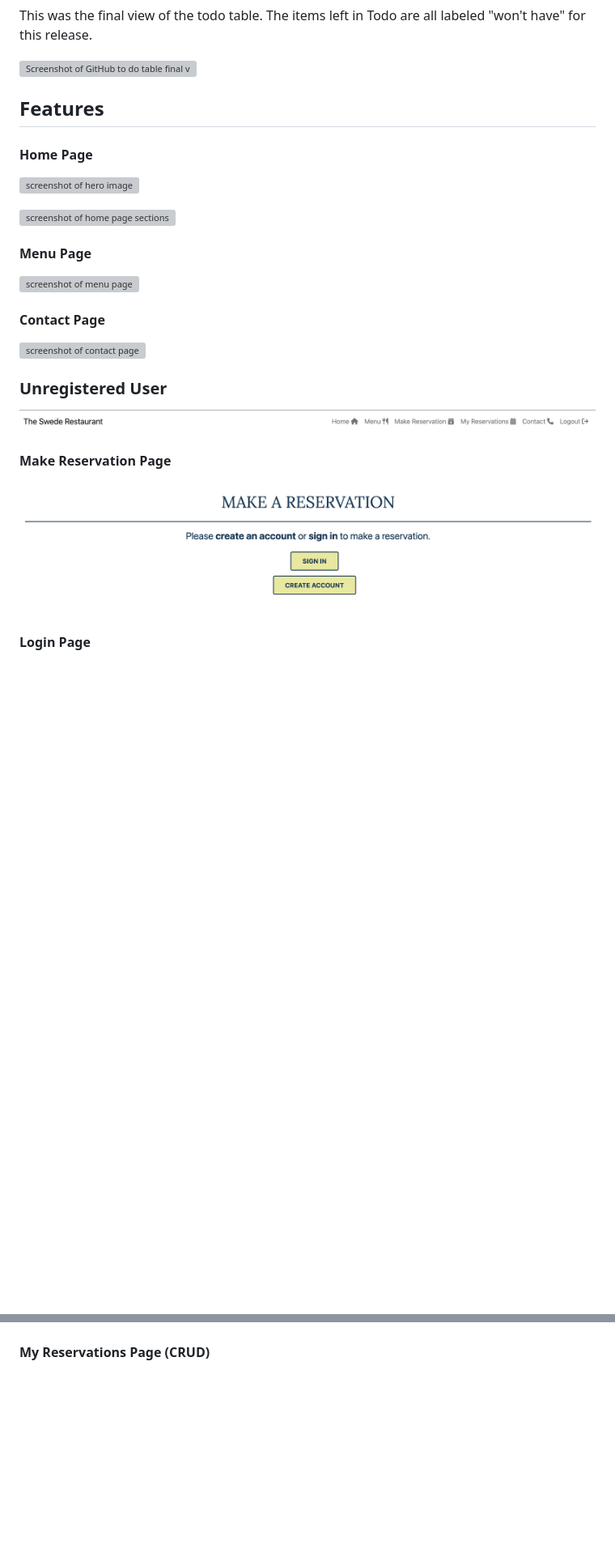
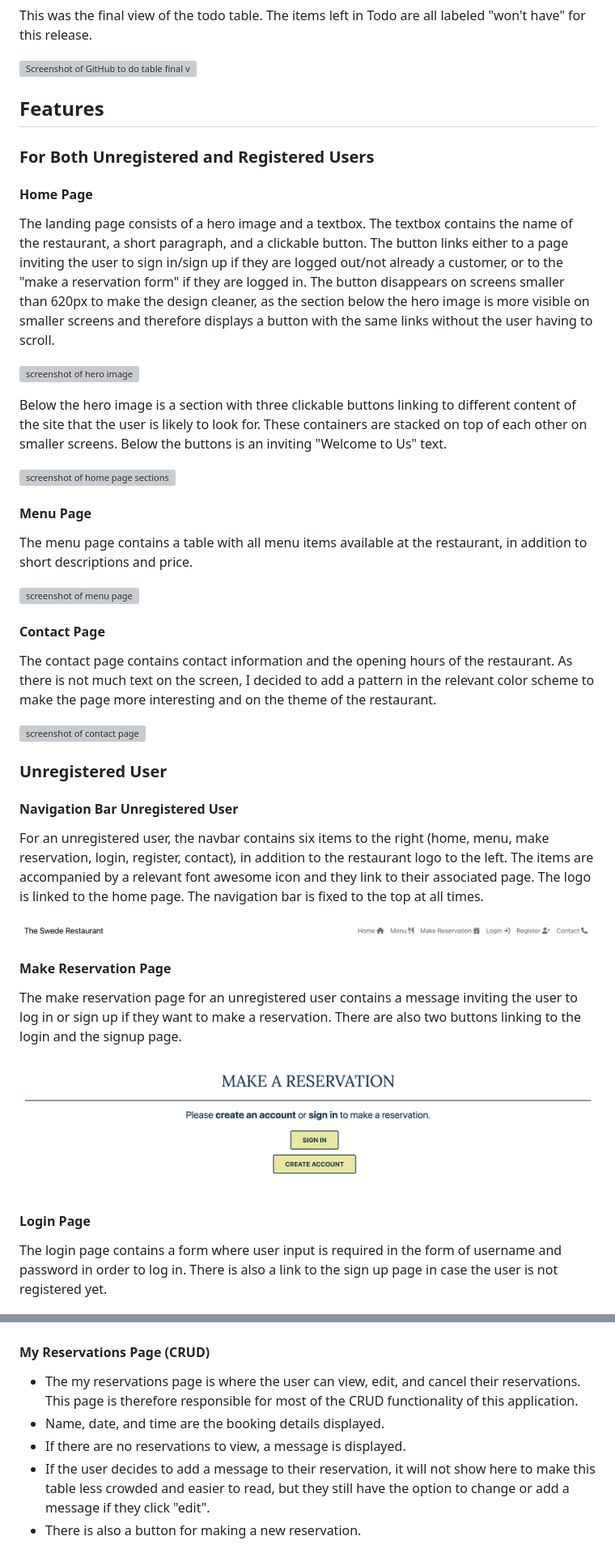
Before and after one commit to gustafsson96/the-swede-restaurant, a Markdown page: README.md, 2 parts joined by grey strips. Shown at 81% size. Rendered like a GitHub page; blank space fills up the shorter version; grey boxes are pictures that could not be loaded.

Commit message:
Finish features section of README.md

```diff
--- a/README.md
+++ b/README.md
@@ -290,30 +293,53 @@ This was the final view of the todo table. The items left in Todo are all labele
 
 ## Features
 
+### For Both Unregistered and Registered Users
+
 #### Home Page
 
+The landing page consists of a hero image and a textbox. The textbox contains the name of the restaurant, a short paragraph,
+and a clickable button. The button links either to a page inviting the user to sign in/sign up if they are logged out/not already a customer, or to the "make a reservation form" if they are logged in. The button disappears on screens smaller than 620px to make the design cleaner, as the section below the hero image is more visible on smaller screens and therefore displays a button with the same links without the user having to scroll.
+
 ![screenshot of hero image](/documentation/images/landing-page-sh.png)
+
+Below the hero image is a section with three clickable buttons linking to different content of the site that
+the user is likely to look for. These containers are stacked on top of each other on smaller screens. Below the buttons
+ is an inviting "Welcome to Us" text.
 
 ![screenshot of home page sections](/documentation/images/home-page-sections-sh.png)
 
 #### Menu Page
 
+The menu page contains a table with all menu items available at the restaurant, in addition to short descriptions and price.
+
 ![screenshot of menu page ](/documentation/images/menu-sh.png)
 
 #### Contact Page
+
+The contact page contains contact information and the opening hours of the restaurant. As there is not much
+text on the screen, I decided to add a pattern in the relevant color scheme to make the page more interesting and
+on the theme of the restaurant.
 
 ![screenshot of contact page](/documentation/images/contact-page-sh.png)
 
 ### Unregistered User
 
-![screenshot of navbar unregistered user](/documentation/images/navbar-registered-sh.png)
+#### Navigation Bar Unregistered User
+
+For an unregistered user, the navbar contains six items to the right (home, menu, make reservation, login, register, contact), in addition to the restaurant logo to the left. The items are accompanied by a relevant font awesome icon and they link to their associated page. The logo is linked to the home page. The navigation bar is fixed to the top at all times.
+
+![screenshot of navbar unregistered user](/documentation/images/navbar-unregistered-sh.png)
 
 #### Make Reservation Page
+
+The make reservation page for an unregistered user contains a message inviting the user to log in or sign up if they want to make a reservation. There are also two buttons linking to the login and the signup page.
 
 ![screenshot of message for unregistered users](/documentation/images/make-reservation-unregistered-sh.png)
 
 #### Login Page
 
+The login page contains a form where user input is required in the form of username and password in order to log in. There is also a link to the sign up page in case the user is not registered yet.
+
 ![screenshot of login page](/documentation/images/signin-sh.png)
 
 #### Register Page
@@ -330,6 +367,13 @@ This was the final view of the todo table. The items left in Todo are all labele
 
 #### My Reservations Page (CRUD)
 
+* The my reservations page is where the user can view, edit, and cancel their reservations.
+This page is therefore responsible for most of the CRUD functionality of this application.
+* Name, date, and time are the booking details displayed.
+* If there are no reservations to view, a message is displayed.
+* If the user decides to add a message to their reservation, it will not show here to make this table less crowded and easier to read, but they still have the option to change or add a message if they click "edit".
+* There is also a button for making a new reservation.
+
 ![screenshot of an empty my reservations page](/documentation/images/my-reservations-empty-sh.png)
 
 ![screenshot of my reservations page with booking](/documentation/images/my-reservations-sh.png)
```
Also changed, not shown: other parts of README.md (+38 -2 lines).
